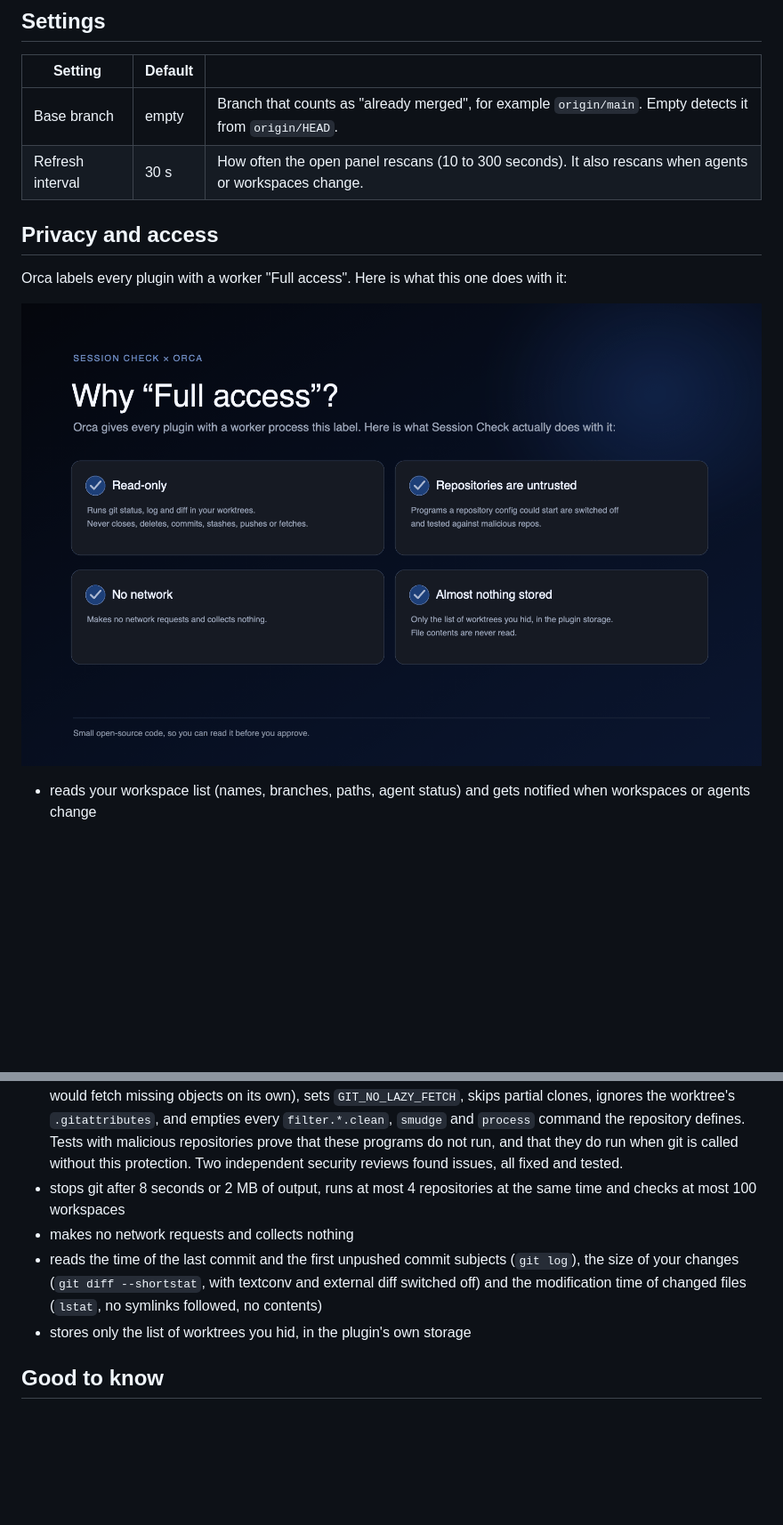
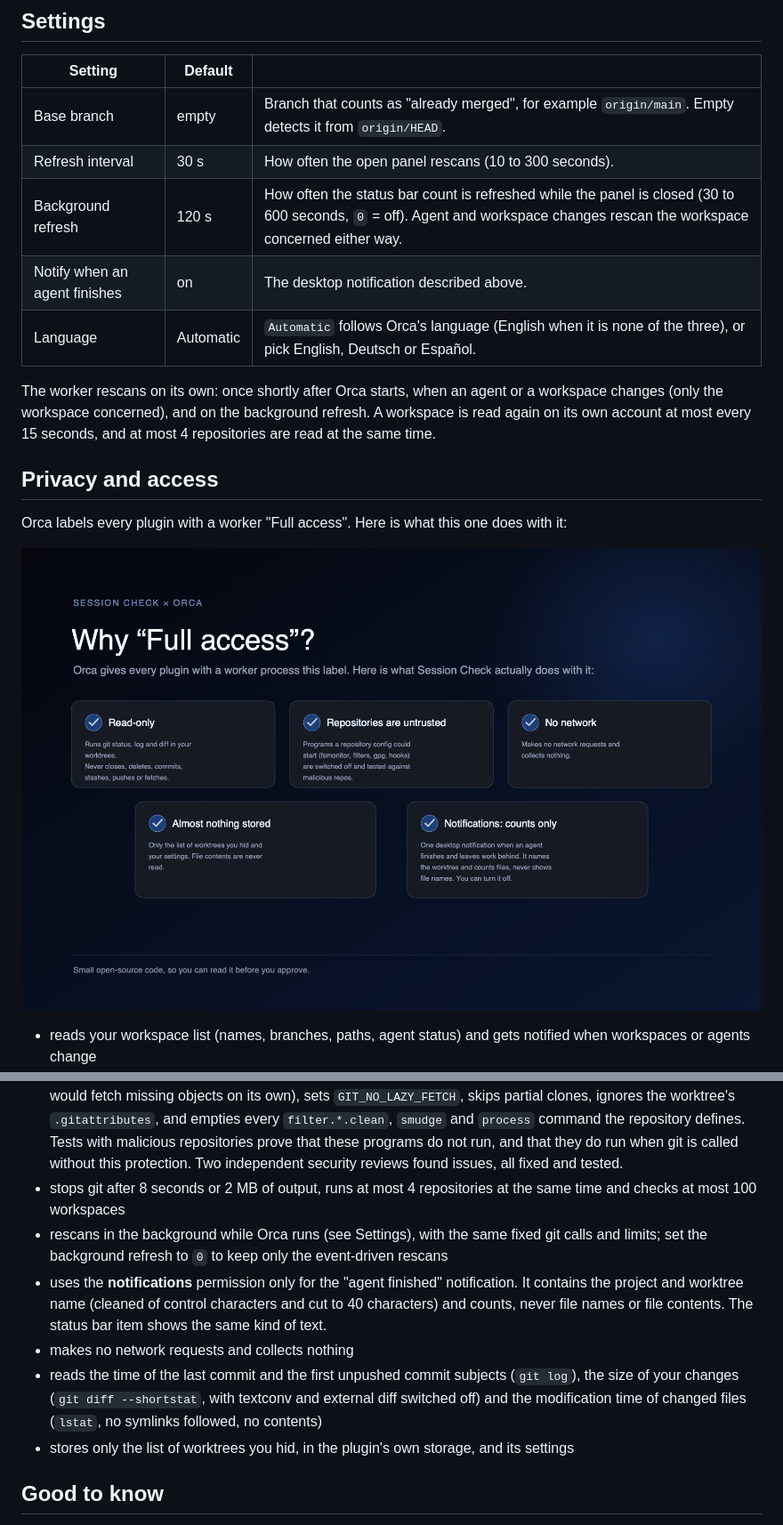
Before and after one commit to Ciucci01/orca-session-check, a Markdown page: README.md, 2 parts joined by grey strips. Shown at 89% size. Drawn GitHub-style; pictures changed too: assets/screenshot-access.png; blank space fills up the shorter version.

Commit message:
Add status bar item, agent notification and English, German and Spanish

```diff
--- a/README.md
+++ b/README.md
@@ -65,7 +76,12 @@ From source: `git clone https://github.com/brodesigns/orca-session-check`, then
 | Setting | Default | |
 |---|---|---|
 | Base branch | empty | Branch that counts as "already merged", for example `origin/main`. Empty detects it from `origin/HEAD`. |
-| Refresh interval | 30 s | How often the open panel rescans (10 to 300 seconds). It also rescans when agents or workspaces change. |
+| Refresh interval | 30 s | How often the open panel rescans (10 to 300 seconds). |
+| Background refresh | 120 s | How often the status bar count is refreshed while the panel is closed (30 to 600 seconds, `0` = off). Agent and workspace changes rescan the workspace concerned either way. |
+| Notify when an agent finishes | on | The desktop notification described above. |
+| Language | Automatic | `Automatic` follows Orca's language (English when it is none of the three), or pick English, Deutsch or Español. |
+
+The worker rescans on its own: once shortly after Orca starts, when an agent or a workspace changes (only the workspace concerned), and on the background refresh. A workspace is read again on its own account at most every 15 seconds, and at most 4 repositories are read at the same time.
 
 ## Privacy and access
 
@@ -78,9 +94,11 @@ Orca labels every plugin with a worker "Full access". Here is what this one does
 - runs the system tool `git` in your local worktrees with fixed arguments, read-only (`status`, `stash list`, `log`, `diff --shortstat`, `rev-parse`, `symbolic-ref`, `merge-base`, `config` to list names). It never uses a shell, never fetches or pushes, and passes only a short list of environment variables (`PATH`, `HOME`, ...).
 - treats every repository as untrusted. A repository's own config can make git start programs, so the plugin switches off `core.fsmonitor`, hooks, `log.showSignature` (gpg) and every network protocol (a partial clone would fetch missing objects on its own), sets `GIT_NO_LAZY_FETCH`, skips partial clones, ignores the worktree's `.gitattributes`, and empties every `filter.*.clean`, `smudge` and `process` command the repository defines. Tests with malicious repositories prove that these programs do not run, and that they do run when git is called without this protection. Two independent security reviews found issues, all fixed and tested.
 - stops git after 8 seconds or 2 MB of output, runs at most 4 repositories at the same time and checks at most 100 workspaces
+- rescans in the background while Orca runs (see Settings), with the same fixed git calls and limits; set the background refresh to `0` to keep only the event-driven rescans
+- uses the **notifications** permission only for the "agent finished" notification. It contains the project and worktree name (cleaned of control characters and cut to 40 characters) and counts, never file names or file contents. The status bar item shows the same kind of text.
 - makes no network requests and collects nothing
 - reads the time of the last commit and the first unpushed commit subjects (`git log`), the size of your changes (`git diff --shortstat`, with textconv and external diff switched off) and the modification time of changed files (`lstat`, no symlinks followed, no contents)
-- stores only the list of worktrees you hid, in the plugin's own storage
+- stores only the list of worktrees you hid, in the plugin's own storage, and its settings
 
 ## Good to know
 
```
Also changed, not shown: other parts of README.md (+12 -1 lines), assets/screenshot-alerts.png (added), assets/screenshot-languages.png (added), 13 other files.
